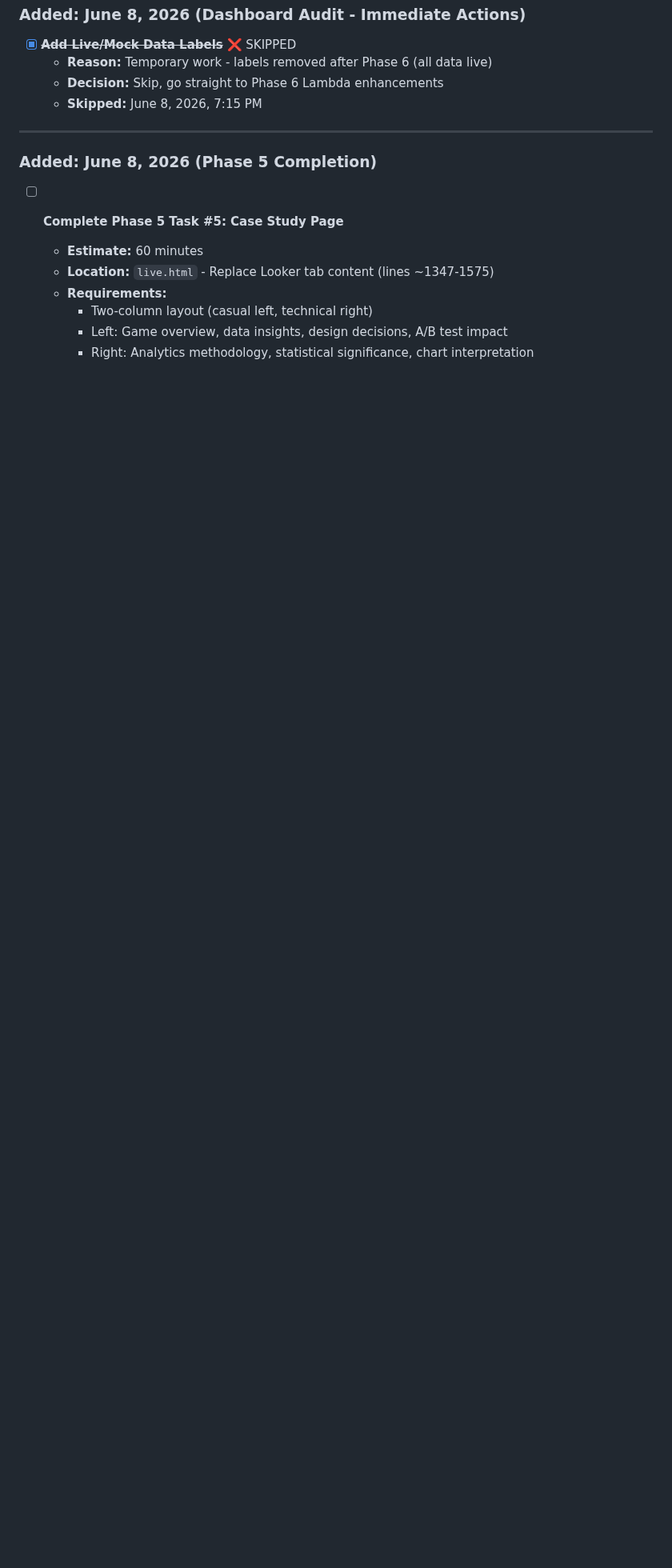
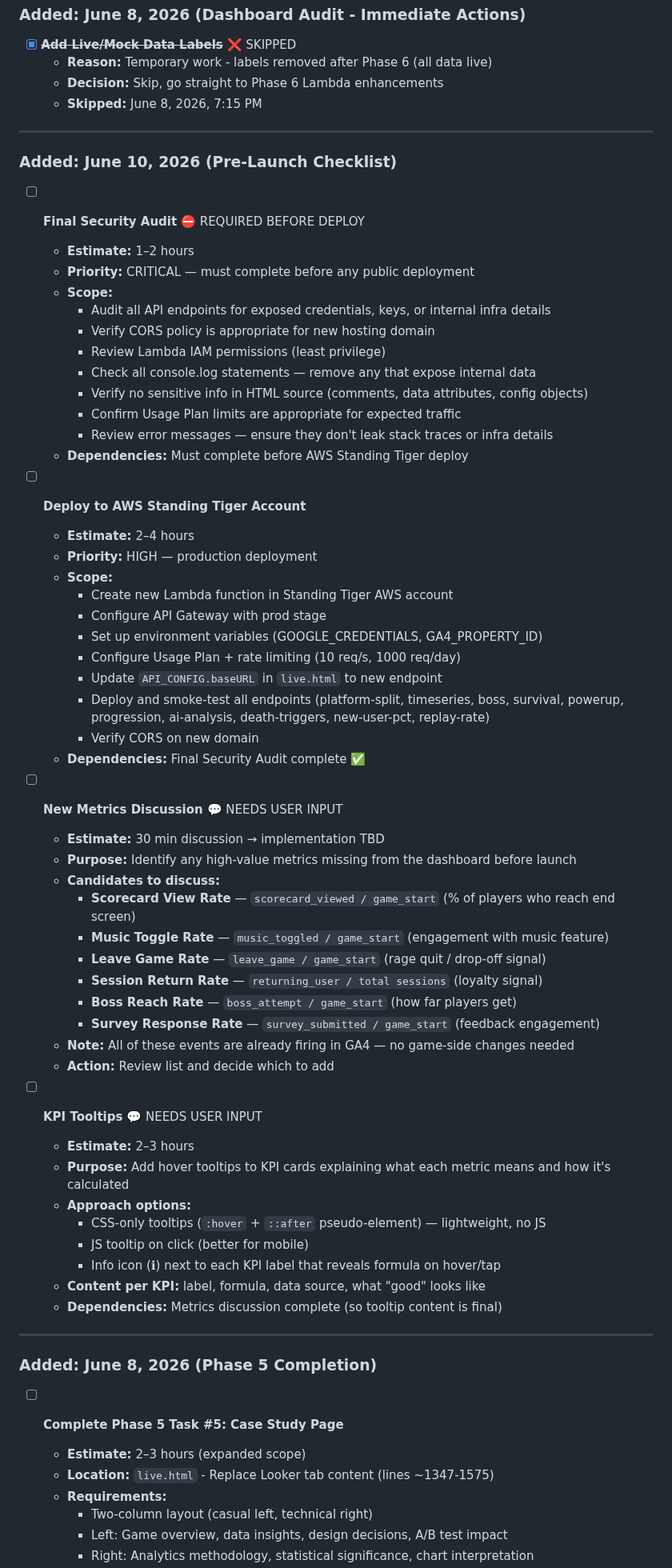
Before and after one commit to kstanigar/non-x_analytics, a Markdown page: docs/PRIORITIES.md, the part around one of its changes. Shown at 80% size. GitHub-like rendering; blank space fills up the shorter version.

Commit message:
docs: add pre-launch priorities (security audit, AWS deploy, metrics discussion, tooltips, data dictionary)

```diff
--- a/docs/PRIORITIES.md
+++ b/docs/PRIORITIES.md
@@ -153,10 +153,63 @@ Tasks organized by date added (newest first). Tasks include planning details, in
 
 ---
 
+### Added: June 10, 2026 (Pre-Launch Checklist)
+
+- [ ] **Final Security Audit** ⛔ REQUIRED BEFORE DEPLOY
+  - **Estimate:** 1–2 hours
+  - **Priority:** CRITICAL — must complete before any public deployment
+  - **Scope:**
+    - Audit all API endpoints for exposed credentials, keys, or internal infra details
+    - Verify CORS policy is appropriate for new hosting domain
+    - Review Lambda IAM permissions (least privilege)
+    - Check all console.log statements — remove any that expose internal data
+    - Verify no sensitive info in HTML source (comments, data attributes, config objects)
+    - Confirm Usage Plan limits are appropriate for expected traffic
+    - Review error messages — ensure they don't leak stack traces or infra details
+  - **Dependencies:** Must complete before AWS Standing Tiger deploy
+
+- [ ] **Deploy to AWS Standing Tiger Account**
+  - **Estimate:** 2–4 hours
+  - **Priority:** HIGH — production deployment
+  - **Scope:**
+    - Create new Lambda function in Standing Tiger AWS account
+    - Configure API Gateway with prod stage
+    - Set up environment variables (GOOGLE_CREDENTIALS, GA4_PROPERTY_ID)
+    - Configure Usage Plan + rate limiting (10 req/s, 1000 req/day)
+    - Update `API_CONFIG.baseURL` in `live.html` to new endpoint
+    - Deploy and smoke-test all endpoints (platform-split, timeseries, boss, survival, powerup, progression, ai-analysis, death-triggers, new-user-pct, replay-rate)
+    - Verify CORS on new domain
+  - **Dependencies:** Final Security Audit complete ✅
+
+- [ ] **New Metrics Discussion** 💬 NEEDS USER INPUT
+  - **Estimate:** 30 min discussion → implementation TBD
+  - **Purpose:** Identify any high-value metrics missing from the dashboard before launch
+  - **Candidates to discuss:**
+    - **Scorecard View Rate** — `scorecard_viewed / game_start` (% of players who reach end screen)
+    - **Music Toggle Rate** — `music_toggled / game_start` (engagement with music feature)
+    - **Leave Game Rate** — `leave_game / game_start` (rage quit / drop-off signal)
+    - **Session Return Rate** — `returning_user / total sessions` (loyalty signal)
+    - **Boss Reach Rate** — `boss_attempt / game_start` (how far players get)
+    - **Survey Response Rate** — `survey_submitted / game_start` (feedback engagement)
+  - **Note:** All of these events are already firing in GA4 — no game-side changes needed
+  - **Action:** Review list and decide which to add
+
+- [ ] **KPI Tooltips** 💬 NEEDS USER INPUT
+  - **Estimate:** 2–3 hours
+  - **Purpose:** Add hover tooltips to KPI cards explaining what each metric means and how it's calculated
+  - **Approach options:**
+    - CSS-only tooltips (`:hover` + `::after` pseudo-element) — lightweight, no JS
+    - JS tooltip on click (better for mobile)
+    - Info icon (ℹ) next to each KPI label that reveals formula on hover/tap
+  - **Content per KPI:** label, formula, data source, what "good" looks like
+  - **Dependencies:** Metrics discussion complete (so tooltip content is final)
+
+---
+
 ### Added: June 8, 2026 (Phase 5 Completion)
 
 - [ ] **Complete Phase 5 Task #5: Case Study Page**
-  - **Estimate:** 60 minutes
+  - **Estimate:** 2–3 hours (expanded scope)
   - **Location:** `live.html` - Replace Looker tab content (lines ~1347-1575)
   - **Requirements:**
     - Two-column layout (casual left, technical right)
```
Also changed, not shown: other parts of docs/PRIORITIES.md (+8 -2 lines).
